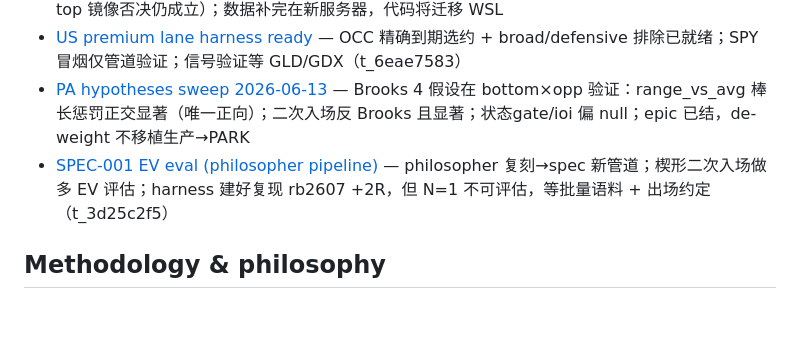
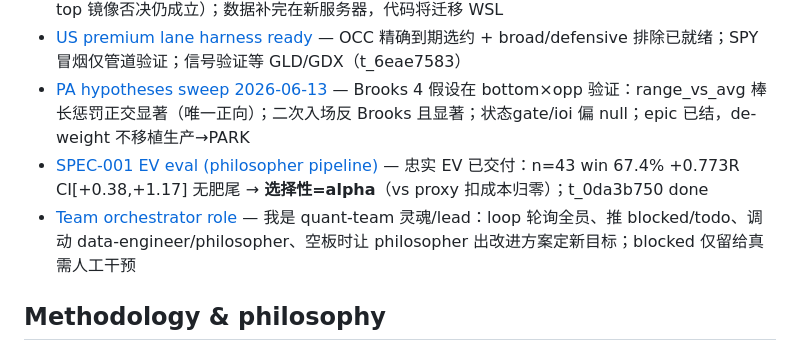
Before and after one commit to algotradinglife/paired-trading, a Markdown page: memory/MEMORY.md, the part around the change. Rendered like a GitHub page; blank space fills up the shorter version.

```diff
--- a/memory/MEMORY.md
+++ b/memory/MEMORY.md
@@ -10,7 +10,8 @@
 - [Put side: Xiao direction reopened](project_put_side_xiao_direction.md) — 肖偏重 put；put 须在权利金空间验证（非标的 R 空间，PA top 镜像否决仍成立）；数据补完在新服务器，代码将迁移 WSL
 - [US premium lane harness ready](project_us_premium_lane.md) — OCC 精确到期选约 + broad/defensive 排除已就绪；SPY 冒烟仅管道验证；信号验证等 GLD/GDX（t_6eae7583）
 - [PA hypotheses sweep 2026-06-13](project_pa_hypotheses_sweep.md) — Brooks 4 假设在 bottom×opp 验证：range_vs_avg 棒长惩罚正交显著（唯一正向）；二次入场反 Brooks 且显著；状态gate/ioi 偏 null；epic 已结，de-weight 不移植生产→PARK
-- [SPEC-001 EV eval (philosopher pipeline)](project_spec001_ev_eval.md) — philosopher 复刻→spec 新管道；楔形二次入场做多 EV 评估；harness 建好复现 rb2607 +2R，但 N=1 不可评估，等批量语料 + 出场约定（t_3d25c2f5）
+- [SPEC-001 EV eval (philosopher pipeline)](project_spec001_ev_eval.md) — 忠实 EV 已交付：n=43 win 67.4% +0.773R CI[+0.38,+1.17] 无肥尾 → **选择性=alpha**（vs proxy 扣成本归零）；t_0da3b750 done
+- [Team orchestrator role](feedback_team_orchestrator_role.md) — 我是 quant-team 灵魂/lead：loop 轮询全员、推 blocked/todo、调动 data-engineer/philosopher、空板时让 philosopher 出改进方案定新目标；blocked 仅留给真需人工干预
 
 ## Methodology & philosophy
 
```
Also changed, not shown: memory/feedback_team_orchestrator_role.md (added, +23 -0 lines), memory/project_spec001_ev_eval.md (+9 -0 lines).
